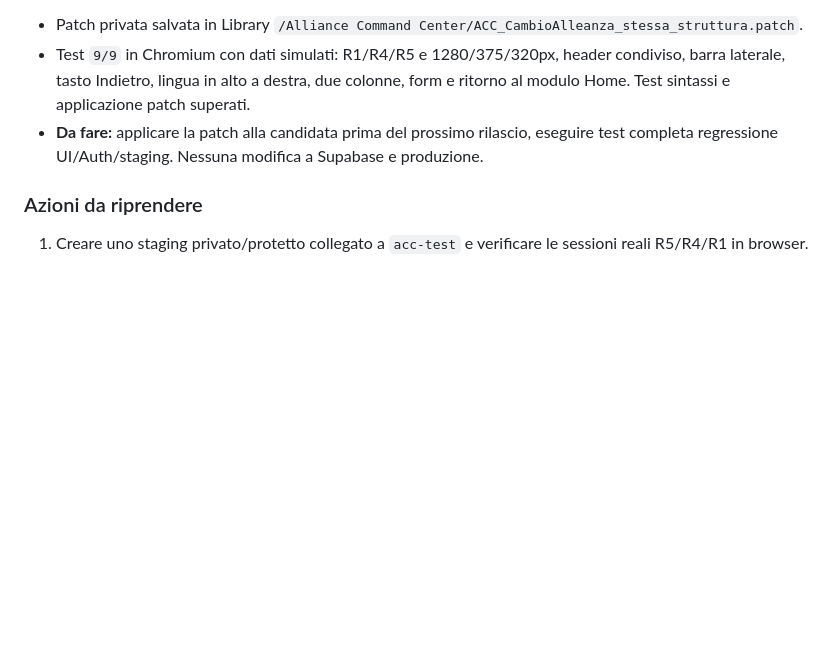
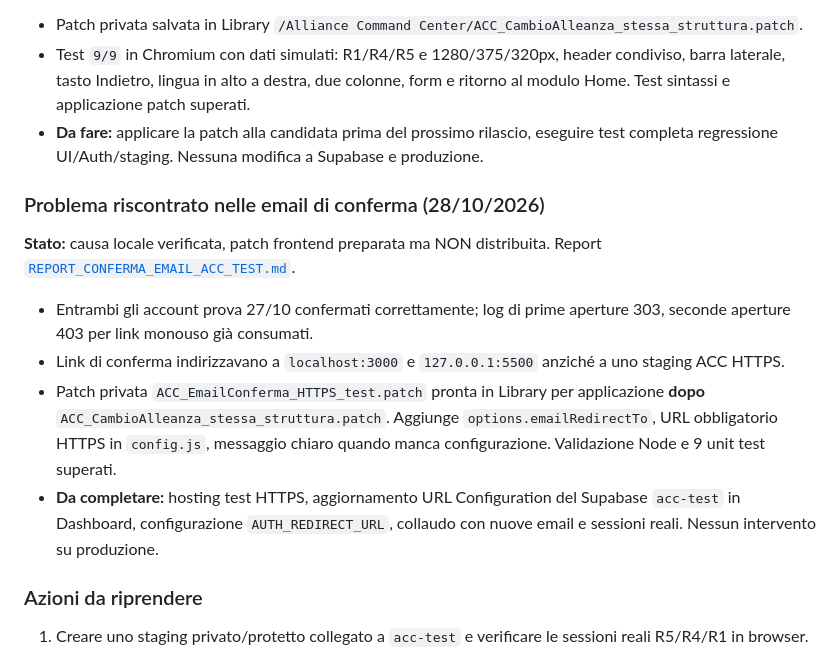
Before and after one commit to daviduzz93/alliance_command_center, a Markdown page: docs/ROADMAP_BUILD_V082.md, the part around the change. GitHub-like rendering; blank space fills up the shorter version.

Commit message:
docs: queue signup redirect correction for next cumulative build

```diff
--- a/docs/ROADMAP_BUILD_V082.md
+++ b/docs/ROADMAP_BUILD_V082.md
@@ -134,6 +134,15 @@ Migrazione Supabase **`acc_phase4_owner_only_alliance_rename`** applicata con es
 - Test `9/9` in Chromium con dati simulati: R1/R4/R5 e 1280/375/320px, header condiviso, barra laterale, tasto Indietro, lingua in alto a destra, due colonne, form e ritorno al modulo Home. Test sintassi e applicazione patch superati.
 - **Da fare:** applicare la patch alla candidata prima del prossimo rilascio, eseguire test completa regressione UI/Auth/staging. Nessuna modifica a Supabase e produzione.
 
+### Problema riscontrato nelle email di conferma (28/10/2026)
+
+**Stato:** causa locale verificata, patch frontend preparata ma NON distribuita. Report [`REPORT_CONFERMA_EMAIL_ACC_TEST.md`](./REPORT_CONFERMA_EMAIL_ACC_TEST.md).
+
+- Entrambi gli account prova 27/10 confermati correttamente; log di prime aperture 303, seconde aperture 403 per link monouso già consumati.
+- Link di conferma indirizzavano a `localhost:3000` e `127.0.0.1:5500` anziché a uno staging ACC HTTPS.
+- Patch privata `ACC_EmailConferma_HTTPS_test.patch` pronta in Library per applicazione **dopo** `ACC_CambioAlleanza_stessa_struttura.patch`. Aggiunge `options.emailRedirectTo`, URL obbligatorio HTTPS in `config.js`, messaggio chiaro quando manca configurazione. Validazione Node e 9 unit test superati.
+- **Da completare:** hosting test HTTPS, aggiornamento URL Configuration del Supabase `acc-test` in Dashboard, configurazione `AUTH_REDIRECT_URL`, collaudo con nuove email e sessioni reali. Nessun intervento su produzione.
+
 ### Azioni da riprendere
 
 1. Creare uno staging privato/protetto collegato a `acc-test` e verificare le sessioni reali R5/R4/R1 in browser.
```
